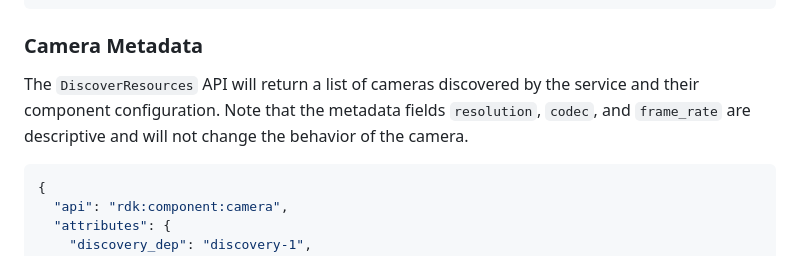
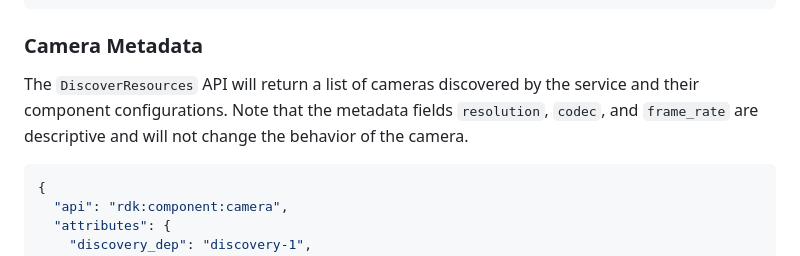
Before and after one commit to viam-modules/viamrtsp, a Markdown page: README.md, the part around the change printed below. Drawn GitHub-style.

Commit message:
Formatting

````diff
--- a/README.md
+++ b/README.md
@@ -107,7 +107,7 @@ The `DiscoverResources` API also can take a credential as `extra`s fields. To di
 
 ### Camera Metadata
 
-The `DiscoverResources` API will return a list of cameras discovered by the service and their component configuration. Note that the metadata fields `resolution`, `codec`, and `frame_rate` are descriptive and will not change the behavior of the camera.
+The `DiscoverResources` API will return a list of cameras discovered by the service and their component configurations. Note that the metadata fields `resolution`, `codec`, and `frame_rate` are descriptive and will not change the behavior of the camera.
 
 ```json
 {
````
Also changed, not shown: other parts of README.md (+0 -1 lines).
